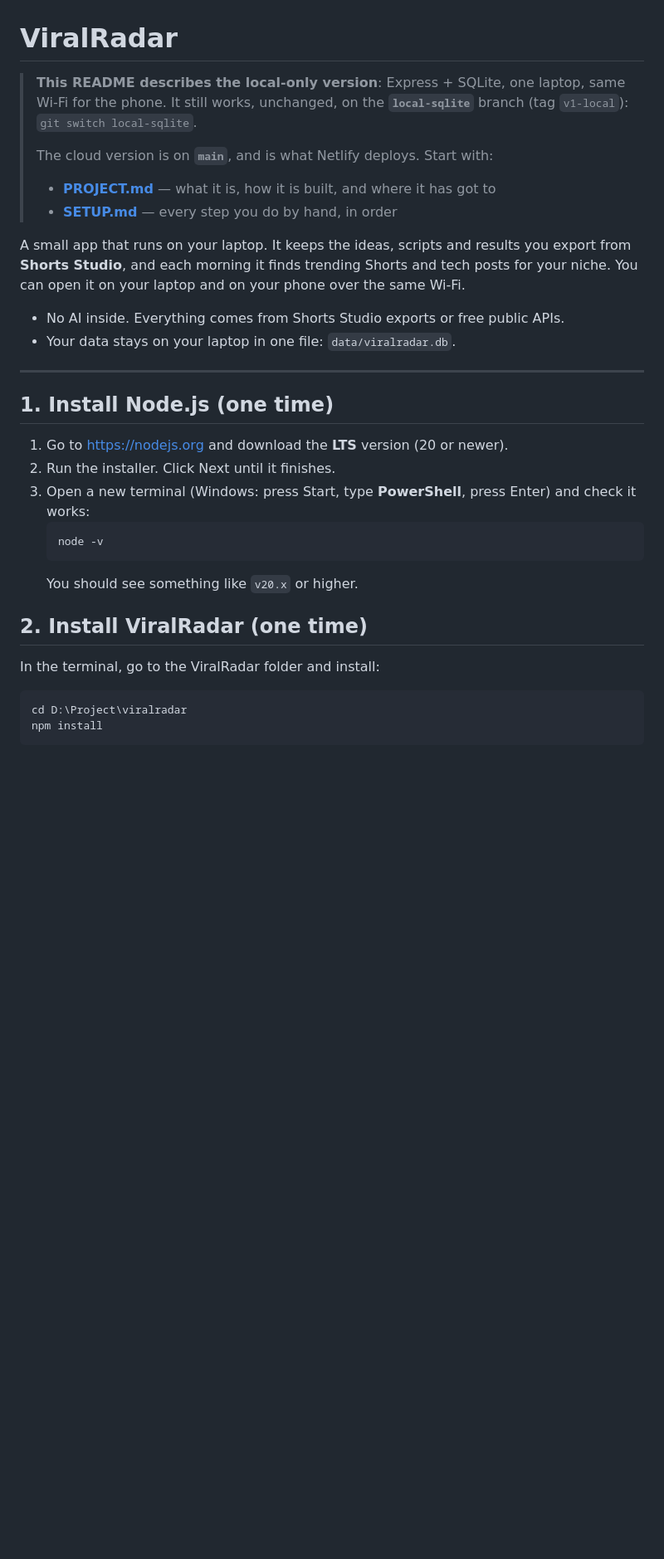
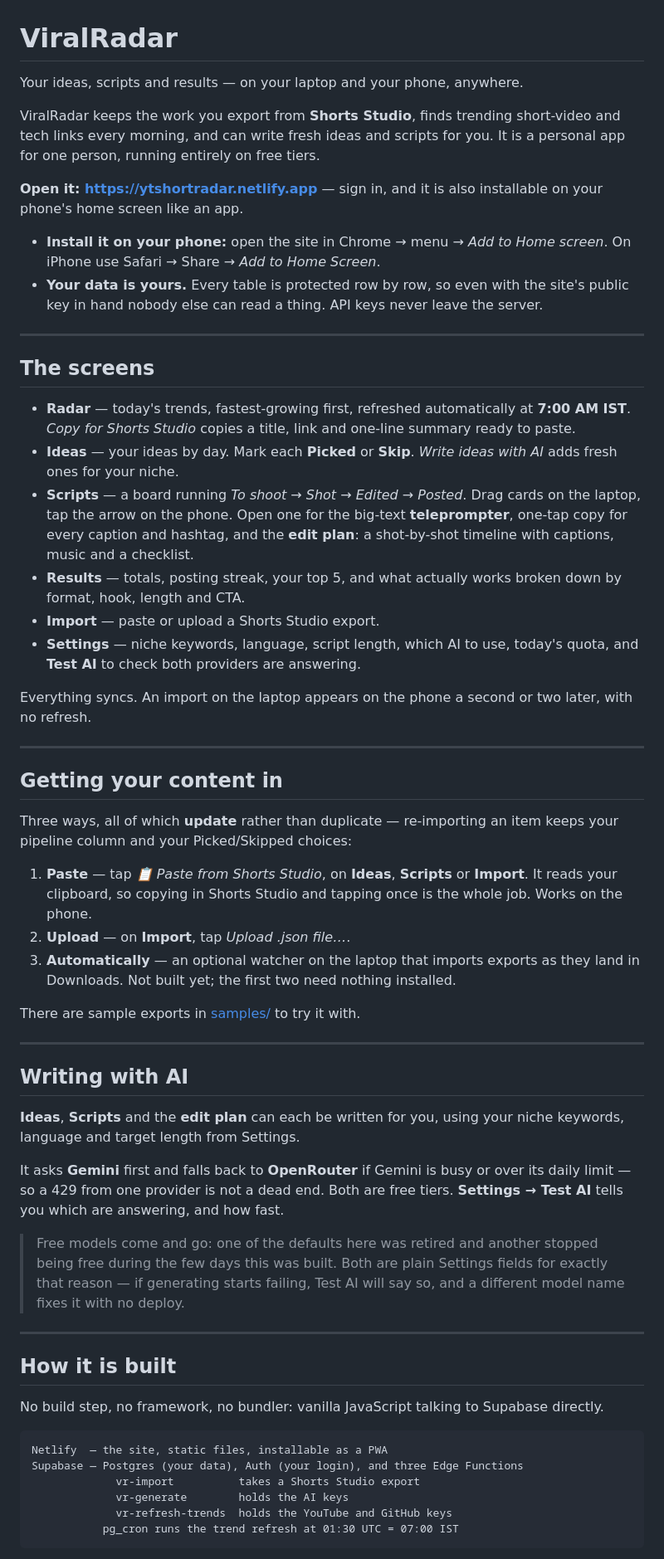
Before and after one commit to prashantsinghmangat/viralradar, a Markdown page: README.md, the part around one of its changes. Shown at 83% size. GitHub-like rendering; blank space fills up the shorter version.

````diff
--- a/README.md
+++ b/README.md
@@ -1,36 +1,87 @@
 # ViralRadar
 
-> **This README describes the local-only version**: Express + SQLite, one
-> laptop, same Wi-Fi for the phone. It still works, unchanged, on the
-> **`local-sqlite`** branch (tag `v1-local`): `git switch local-sqlite`.
->
-> The cloud version is on **`main`**, and is what Netlify deploys. Start with:
-> - **[PROJECT.md](PROJECT.md)** — what it is, how it is built, and where it has got to
-> - **[SETUP.md](SETUP.md)** — every step you do by hand, in order
+Your ideas, scripts and results — on your laptop and your phone, anywhere.
 
-A small app that runs on your laptop. It keeps the ideas, scripts and results you export from **Shorts Studio**, and each morning it finds trending Shorts and tech posts for your niche. You can open it on your laptop and on your phone over the same Wi-Fi.
+ViralRadar keeps the work you export from **Shorts Studio**, finds trending
+short-video and tech links every morning, and can write fresh ideas and scripts
+for you. It is a personal app for one person, running entirely on free tiers.
 
-- No AI inside. Everything comes from Shorts Studio exports or free public APIs.
-- Your data stays on your laptop in one file: `data/viralradar.db`.
+**Open it: https://ytshortradar.netlify.app** — sign in, and it is also
+installable on your phone's home screen like an app.
+
+- **Install it on your phone:** open the site in Chrome → menu → *Add to Home
+  screen*. On iPhone use Safari → Share → *Add to Home Screen*.
+- **Your data is yours.** Every table is protected row by row, so even with the
+  site's public key in hand nobody else can read a thing. API keys never leave
+  the server.
 
 ---
 
-## 1. Install Node.js (one time)
+## The screens
 
-1. Go to https://nodejs.org and download the **LTS** version (20 or newer).
-2. Run the installer. Click Next until it finishes.
-3. Open a new terminal (Windows: press Start, type **PowerShell**, press Enter) and check it works:
-   ```
-   node -v
-   ```
-   You should see something like `v20.x` or higher.
+- **Radar** — today's trends, fastest-growing first, refreshed automatically at
+  **7:00 AM IST**. *Copy for Shorts Studio* copies a title, link and one-line
+  summary ready to paste.
+- **Ideas** — your ideas by day. Mark each **Picked** or **Skip**. *Write ideas
+  with AI* adds fresh ones for your niche.
+- **Scripts** — a board running *To shoot → Shot → Edited → Posted*. Drag cards
+  on the laptop, tap the arrow on the phone. Open one for the big-text
+  **teleprompter**, one-tap copy for every caption and hashtag, and the **edit
+  plan**: a shot-by-shot timeline with captions, music and a checklist.
+- **Results** — totals, posting streak, your top 5, and what actually works
+  broken down by format, hook, length and CTA.
+- **Import** — paste or upload a Shorts Studio export.
+- **Settings** — niche keywords, language, script length, which AI to use,
+  today's quota, and **Test AI** to check both providers are answering.
 
-## 2. Install ViralRadar (one time)
+Everything syncs. An import on the laptop appears on the phone a second or two
+later, with no refresh.
 
-In the terminal, go to the ViralRadar folder and install:
+---
+
+## Getting your content in
+
+Three ways, all of which **update** rather than duplicate — re-importing an item
+keeps your pipeline column and your Picked/Skipped choices:
+
+1. **Paste** — tap *📋 Paste from Shorts Studio*, on **Ideas**, **Scripts** or
+   **Import**. It reads your clipboard, so copying in Shorts Studio and tapping
+   once is the whole job. Works on the phone.
+2. **Upload** — on **Import**, tap *Upload .json file…*.
+3. **Automatically** — an optional watcher on the laptop that imports exports as
+   they land in Downloads. Not built yet; the first two need nothing installed.
+
+There are sample exports in [samples/](samples/) to try it with.
+
+---
+
+## Writing with AI
+
+**Ideas**, **Scripts** and the **edit plan** can each be written for you, using
+your niche keywords, language and target length from Settings.
+
+It asks **Gemini** first and falls back to **OpenRouter** if Gemini is busy or
+over its daily limit — so a 429 from one provider is not a dead end. Both are
+free tiers. **Settings → Test AI** tells you which are answering, and how fast.
+
+> Free models come and go: one of the defaults here was retired and another
+> stopped being free during the few days this was built. Both are plain Settings
+> fields for exactly that reason — if generating starts failing, Test AI will
+> say so, and a different model name fixes it with no deploy.
+
+---
+
+## How it is built
+
+No build step, no framework, no bundler: vanilla JavaScript talking to Supabase
+directly.
 
 ```
-cd D:\Project\viralradar
-npm install
+Netlify  — the site, static files, installable as a PWA
+Supabase — Postgres (your data), Auth (your login), and three Edge Functions
+             vr-import          takes a Shorts Studio export
+             vr-generate        holds the AI keys
+             vr-refresh-trends  holds the YouTube and GitHub keys
+           pg_cron runs the trend refresh at 01:30 UTC = 07:00 IST
 ```
 
````
Also changed, not shown: other parts of README.md (+46 -73 lines), PROJECT.md (+88 -42 lines), SETUP.md (+47 -18 lines).
